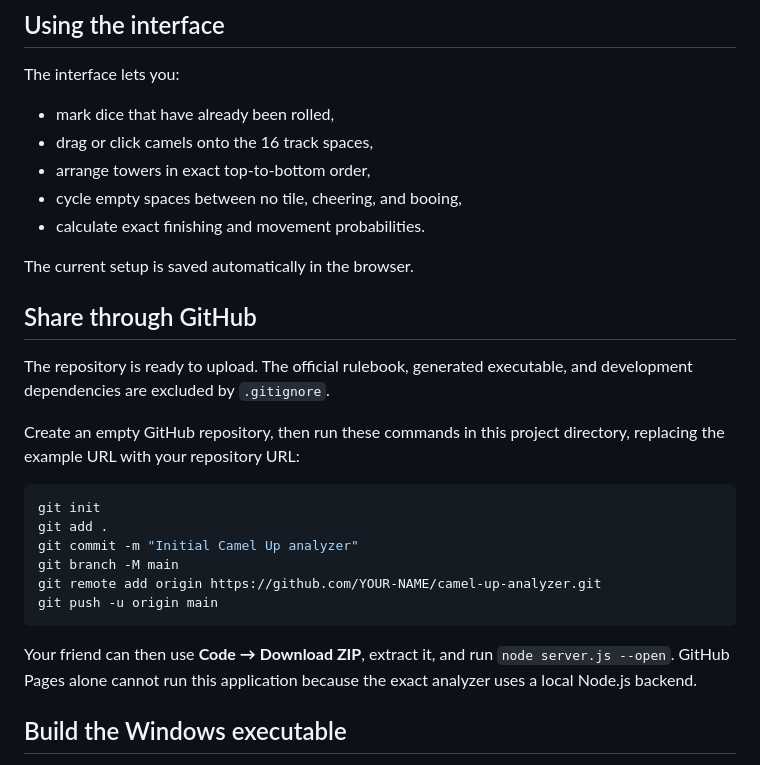
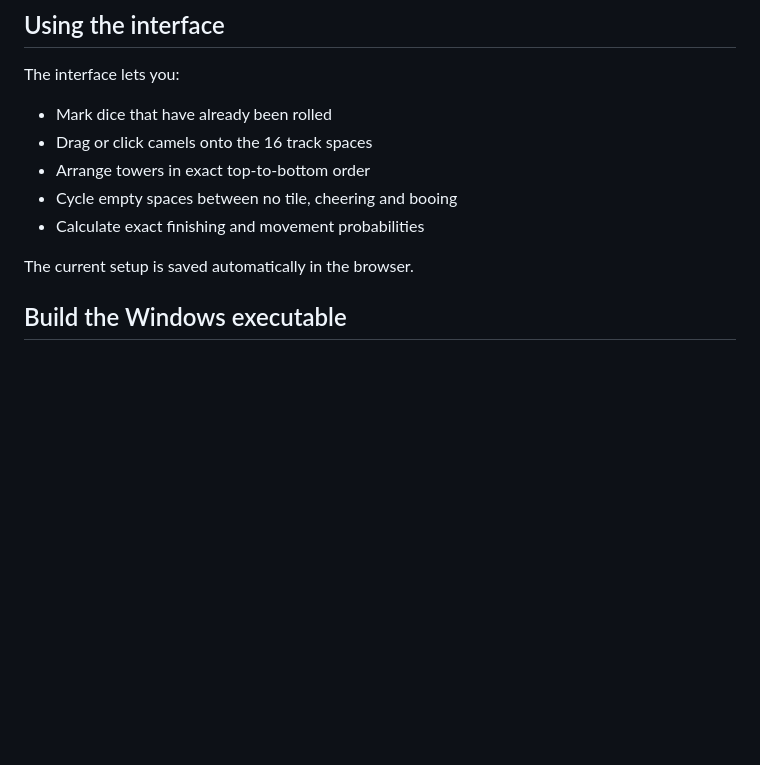
Before and after one commit to Toro1401/Camel-Up_analyzer, a Markdown page: README.md, the part around the change. Rendered like a GitHub page; blank space fills up the shorter version.

Commit message:
Update README to remove GitHub sharing section
Removed the GitHub sharing instructions and formatted the usage list.

````diff
--- a/README.md
+++ b/README.md
@@ -32,30 +32,13 @@ On Windows, you can instead double-click `start-interface.cmd`.
 
 The interface lets you:
 
-- mark dice that have already been rolled,
-- drag or click camels onto the 16 track spaces,
-- arrange towers in exact top-to-bottom order,
-- cycle empty spaces between no tile, cheering, and booing,
-- calculate exact finishing and movement probabilities.
+- Mark dice that have already been rolled
+- Drag or click camels onto the 16 track spaces
+- Arrange towers in exact top-to-bottom order
+- Cycle empty spaces between no tile, cheering and booing
+- Calculate exact finishing and movement probabilities
 
 The current setup is saved automatically in the browser.
-
-## Share through GitHub
-
-The repository is ready to upload. The official rulebook, generated executable, and development dependencies are excluded by `.gitignore`.
-
-Create an empty GitHub repository, then run these commands in this project directory, replacing the example URL with your repository URL:
-
-```powershell
-git init
-git add .
-git commit -m "Initial Camel Up analyzer"
-git branch -M main
-git remote add origin https://github.com/YOUR-NAME/camel-up-analyzer.git
-git push -u origin main
-```
-
-Your friend can then use **Code → Download ZIP**, extract it, and run `node server.js --open`. GitHub Pages alone cannot run this application because the exact analyzer uses a local Node.js backend.
 
 ## Build the Windows executable
 
````
